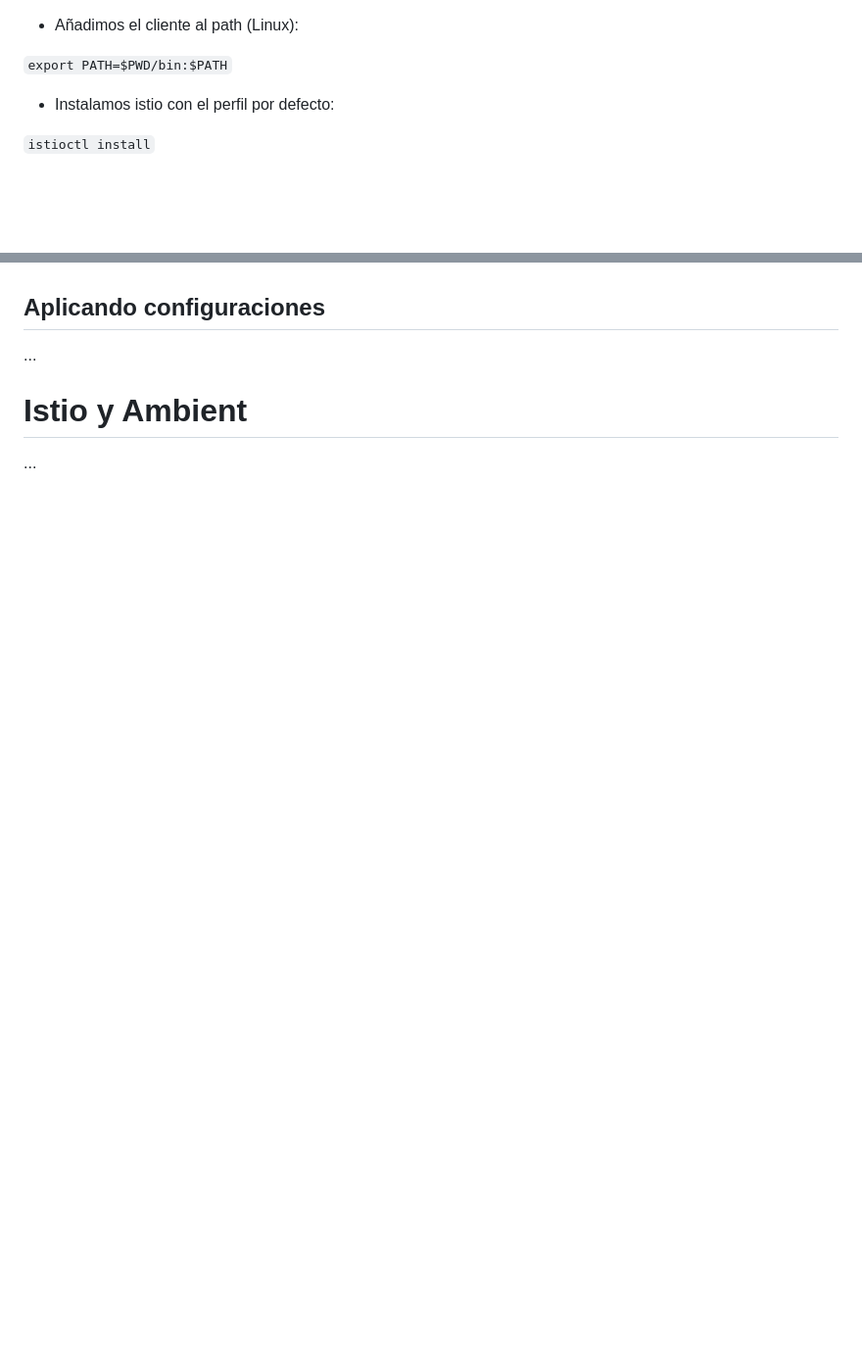
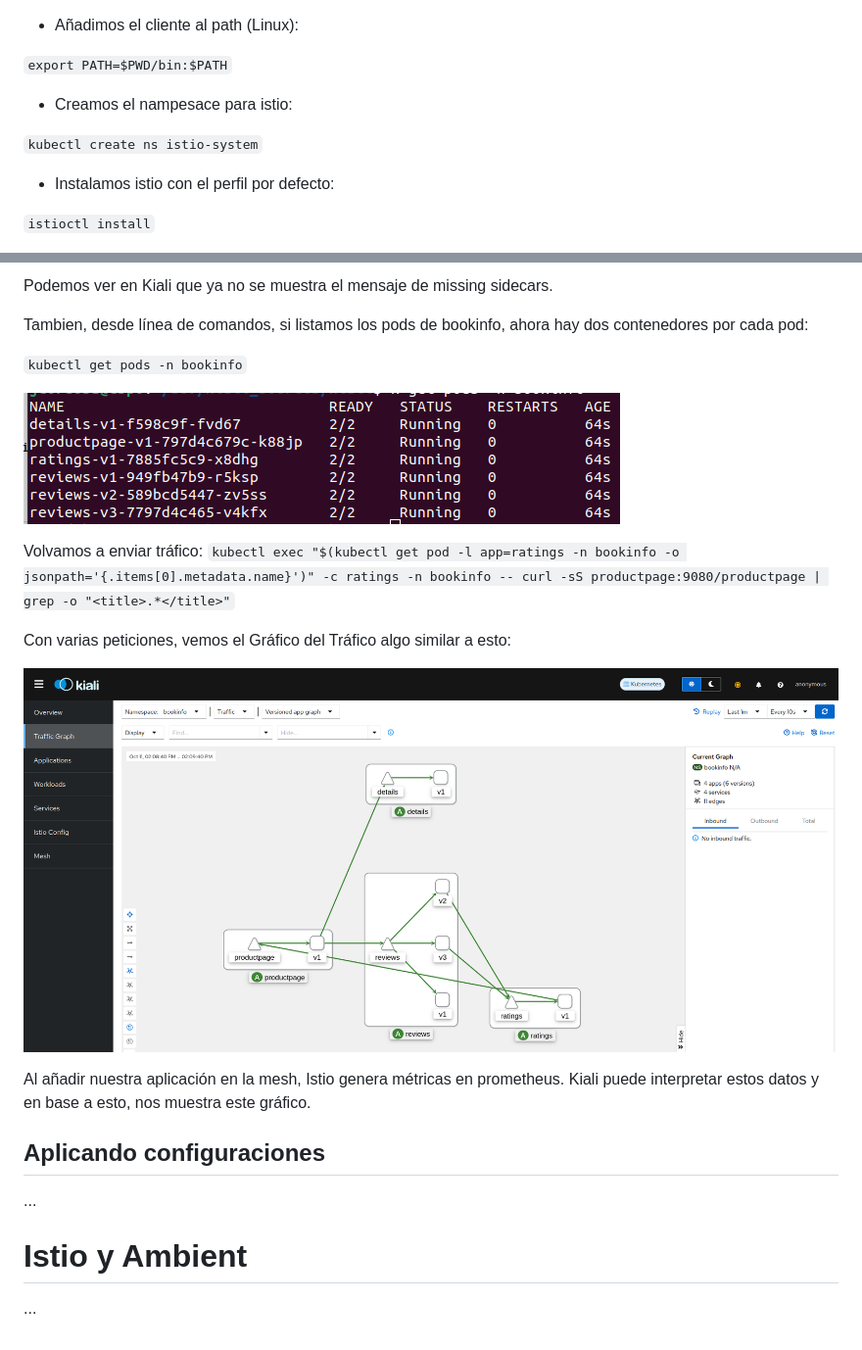
Before and after one commit to kiali/community, a Markdown page: 2024_10_Setup_your_mesh_ES/Setup your mesh with Istio and Kiali.md, 2 parts joined by grey strips. Shown at 98% size. Drawn GitHub-style; pictures changed too: 2024_10_Setup_your_mesh_ES/images/bookinfo-graph.png (added), 2024_10_Setup_your_mesh_ES/images/bookinfo-pods.png (added); blank space fills up the shorter version.

Commit message:
Update bookinfo steps

```diff
--- a/2024_10_Setup_your_mesh_ES/Setup your mesh with Istio and Kiali.md
+++ b/2024_10_Setup_your_mesh_ES/Setup your mesh with Istio and Kiali.md
@@ -104,7 +104,9 @@ Istio se puede instalar de varias formas, en este caso utilizaremos la herramien
 - Añadimos el cliente al path (Linux):
 
 `export PATH=$PWD/bin:$PATH`
+- Creamos el nampesace para istio:
 
+`kubectl create ns istio-system`
 - Instalamos istio con el perfil por defecto:
 
 `istioctl install`
@@ -164,3 +239,20 @@ Vamos a listar los despliegues, pods y servicios que tenemos en el namespace de
+Podemos ver en Kiali que ya no se muestra el mensaje de missing sidecars.
+
+Tambien, desde línea de comandos, si listamos los pods de bookinfo, ahora hay dos contenedores por cada pod:
+
+`kubectl get pods -n bookinfo`
+
+![kiali](images/bookinfo-pods.png)
+
+Volvamos a enviar tráfico:
+`kubectl exec "$(kubectl get pod -l app=ratings -n bookinfo -o jsonpath='{.items[0].metadata.name}')" -c ratings -n bookinfo -- curl -sS productpage:9080/productpage | grep -o "<title>.*</title>"`
+
+Con varias peticiones, vemos el Gráfico del Tráfico algo similar a esto:
+
+![kiali](images/bookinfo-graph.png)
+
+Al añadir nuestra aplicación en la mesh, Istio genera métricas en prometheus. Kiali puede interpretar estos datos y en base a esto, nos muestra este gráfico.
+
 
 ## Aplicando configuraciones
 ...
```
Also changed, not shown: other parts of 2024_10_Setup_your_mesh_ES/Setup your mesh with Istio and Kiali.md (+76 -3 lines), 2024_10_Setup_your_mesh_ES/images/enable-ai.png (added), 2024_10_Setup_your_mesh_ES/images/istio-pods.png (added), 2024_10_Setup_your_mesh_ES/images/kiali.png (added), 2024_10_Setup_your_mesh_ES/images/missing-sidecars.png (added).
